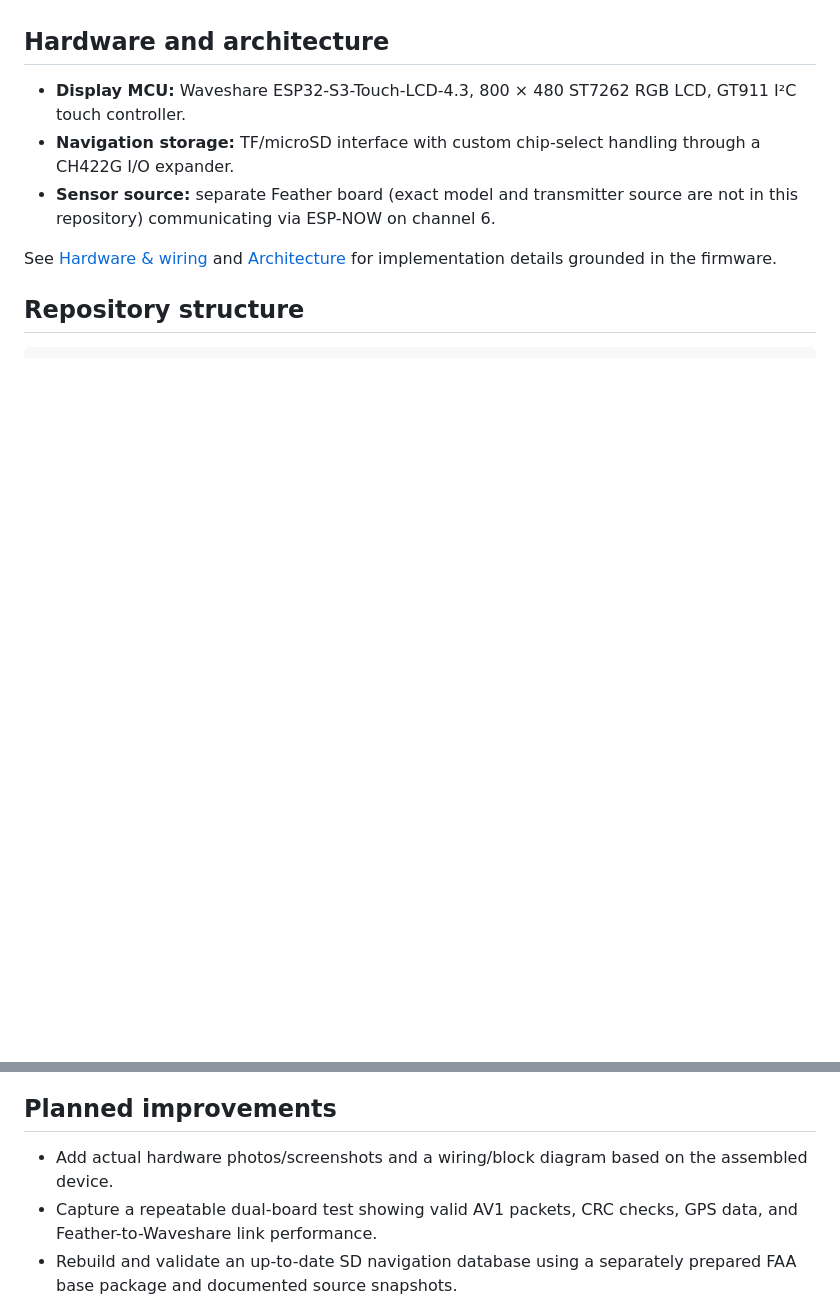
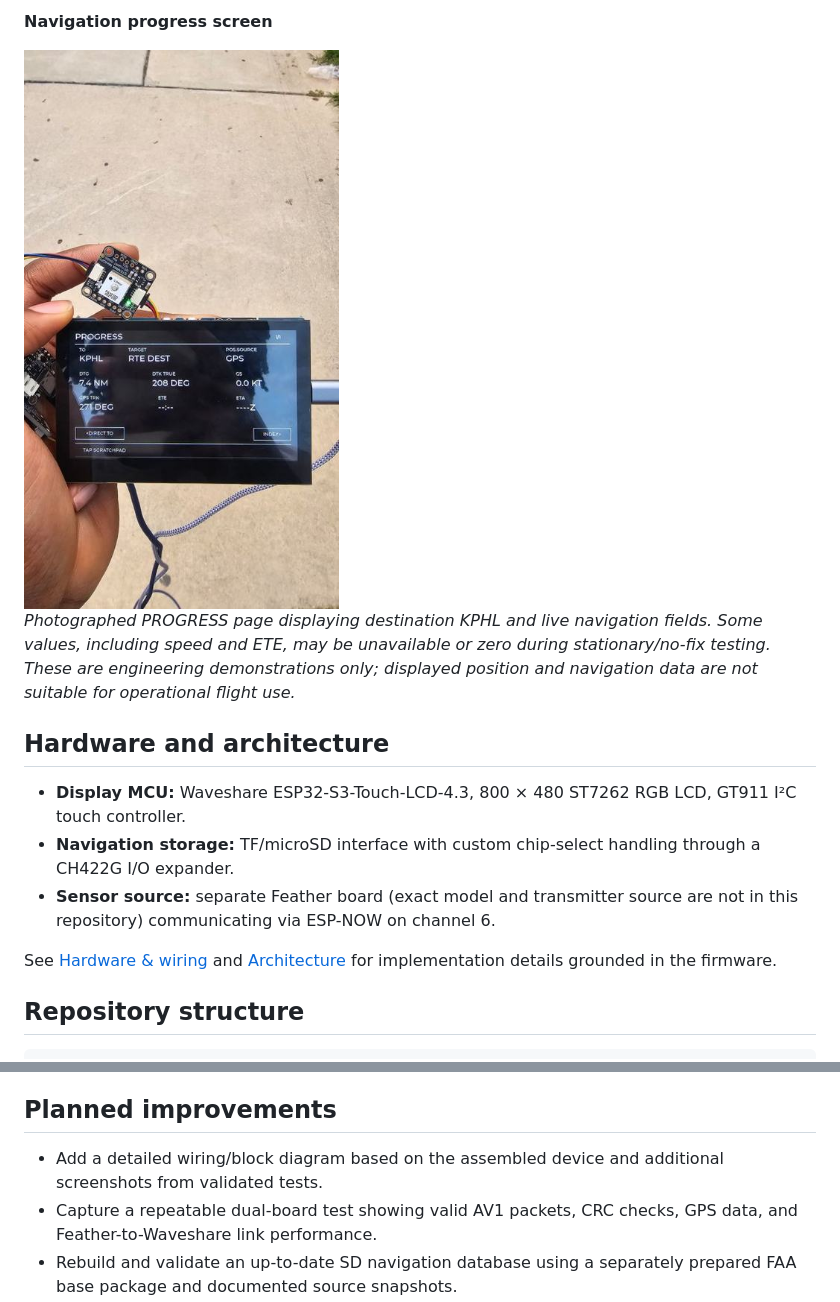
Before and after one commit to ThisIsMurica/esp32-s3-flight-management-computer, a Markdown page: README.md, 2 parts joined by grey strips. Drawn GitHub-style; pictures changed too: assets/images/fmc-progress-page.jpg (added); blank space fills up the shorter version.

```diff
--- a/README.md
+++ b/README.md
@@ -20,3 +35,8 @@ This is an ongoing embedded-systems project exploring avionics-style navigation
+**Navigation progress screen**
+
+<img src="assets/images/fmc-progress-page.jpg" alt="FMC PROGRESS page displaying KPHL, distance-to-go, desired track, GPS track and groundspeed during an outdoor test" width="430">
+
+*Photographed PROGRESS page displaying destination KPHL and live navigation fields. Some values, including speed and ETE, may be unavailable or zero during stationary/no-fix testing. These are engineering demonstrations only; displayed position and navigation data are not suitable for operational flight use.*
 
 ## Hardware and architecture
 
@@ -88,7 +108,7 @@ The original builder was also run offline against the supplied historic processe
 
 ## Planned improvements
 
-- Add actual hardware photos/screenshots and a wiring/block diagram based on the assembled device.
+- Add a detailed wiring/block diagram based on the assembled device and additional screenshots from validated tests.
 - Capture a repeatable dual-board test showing valid AV1 packets, CRC checks, GPS data, and Feather-to-Waveshare link performance.
 - Rebuild and validate an up-to-date SD navigation database using a separately prepared FAA base package and documented source snapshots.
 - Extract navigation math and parsing into independently testable modules and add unit tests.
```
Also changed, not shown: other parts of README.md (+15 -0 lines), assets/images/feather-sensor-bench.jpg (added), assets/images/fmc-live-navigation.jpg (added), assets/images/fmc-night-navigation.jpg (added), assets/images/fmc-system-status.jpg (added).
